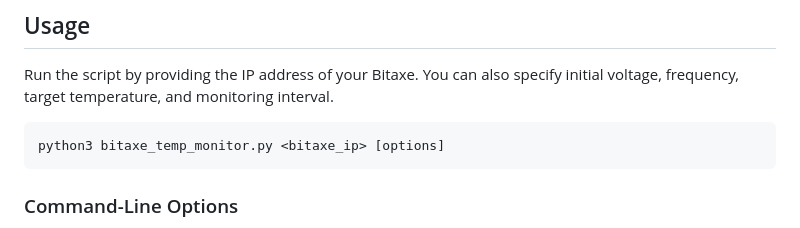
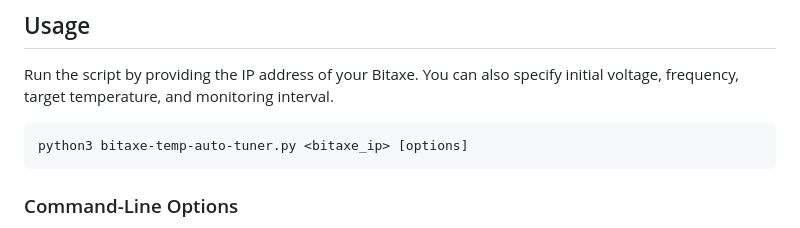
Before and after one commit to andewkuehne/bitaxe-temp-monitor, a Markdown page: README.md, the part around the change. Rendered like a GitHub page.

Commit message:
small changes to readme

````diff
--- a/README.md
+++ b/README.md
@@ -41,7 +41,7 @@ The script aims to maximize the device's hash rate while preventing overheating,
 Run the script by providing the IP address of your Bitaxe. You can also specify initial voltage, frequency, target temperature, and monitoring interval.
 
 ```bash
-python3 bitaxe_temp_monitor.py <bitaxe_ip> [options]
+python3 bitaxe-temp-auto-tuner.py <bitaxe_ip> [options]
 ```
 
 ### Command-Line Options
````
